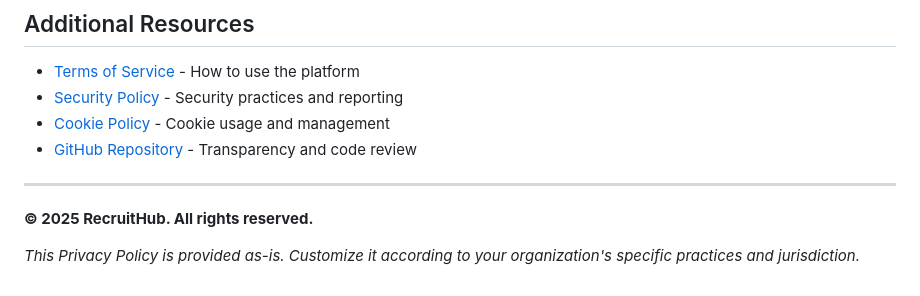
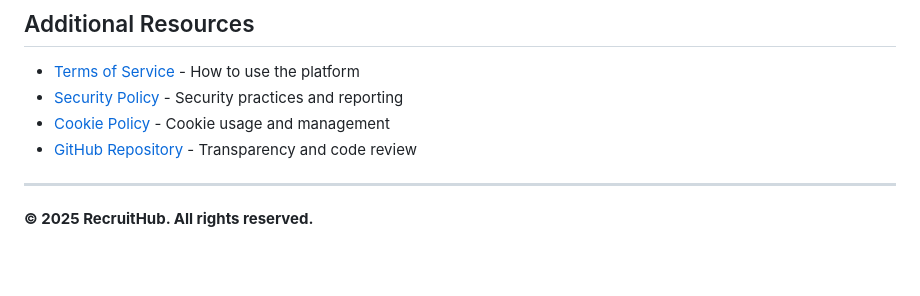
Before and after one commit to Om-mac/RecruitHub, a Markdown page: PRIVACY_POLICY.md, the part around the change. Drawn GitHub-style; blank space fills up the shorter version.

```diff
--- a/PRIVACY_POLICY.md
+++ b/PRIVACY_POLICY.md
@@ -397,5 +397,3 @@ By using RecruitHub, you acknowledge that you have read and understood this Priv
 ---
 
 **© 2025 RecruitHub. All rights reserved.**
-
-*This Privacy Policy is provided as-is. Customize it according to your organization's specific practices and jurisdiction.*
```
